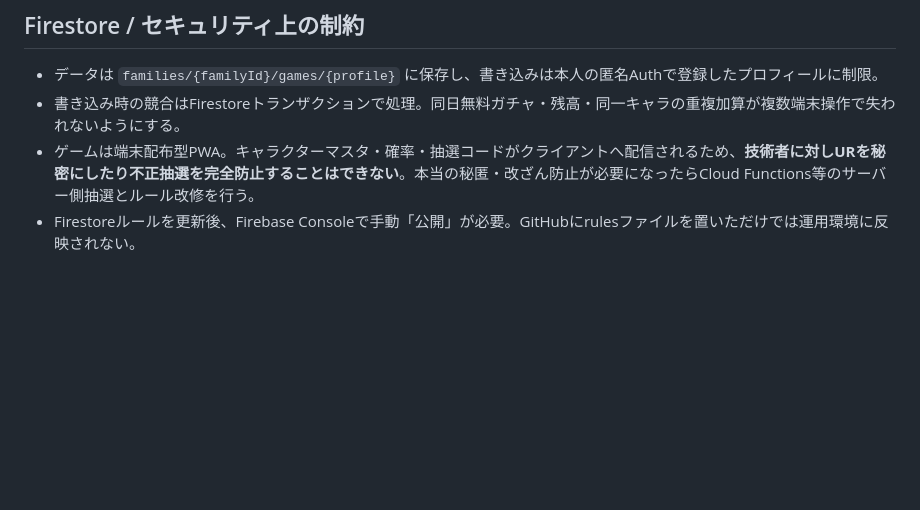
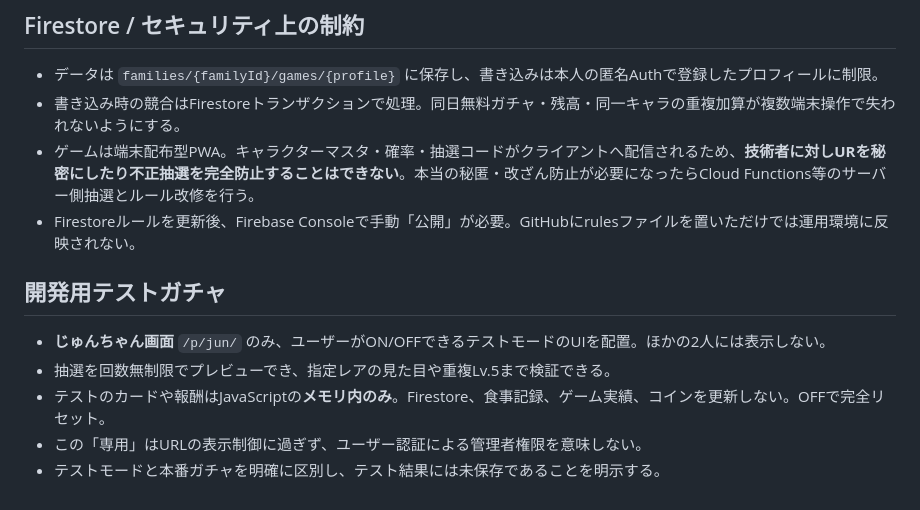
Before and after one commit to corecycletune/mogumogu-diary, a Markdown page: docs/GAME_DESIGN.md, the part around the change. Rendered like a GitHub page; blank space fills up the shorter version.

Commit message:
Document isolated Jun test mode and steps to diagnose genuine Firebase gacha

```diff
--- a/docs/GAME_DESIGN.md
+++ b/docs/GAME_DESIGN.md
@@ -49,3 +49,11 @@
 - 書き込み時の競合はFirestoreトランザクションで処理。同日無料ガチャ・残高・同一キャラの重複加算が複数端末操作で失われないようにする。
 - ゲームは端末配布型PWA。キャラクターマスタ・確率・抽選コードがクライアントへ配信されるため、**技術者に対しURを秘密にしたり不正抽選を完全防止することはできない**。本当の秘匿・改ざん防止が必要になったらCloud Functions等のサーバー側抽選とルール改修を行う。
 - Firestoreルールを更新後、Firebase Consoleで手動「公開」が必要。GitHubにrulesファイルを置いただけでは運用環境に反映されない。
+
+## 開発用テストガチャ
+
+- **じゅんちゃん画面** `/p/jun/` のみ、ユーザーがON/OFFできるテストモードのUIを配置。ほかの2人には表示しない。
+- 抽選を回数無制限でプレビューでき、指定レアの見た目や重複Lv.5まで検証できる。
+- テストのカードや報酬はJavaScriptの**メモリ内のみ**。Firestore、食事記録、ゲーム実績、コインを更新しない。OFFで完全リセット。
+- この「専用」はURLの表示制御に過ぎず、ユーザー認証による管理者権限を意味しない。
+- テストモードと本番ガチャを明確に区別し、テスト結果には未保存であることを明示する。
```
